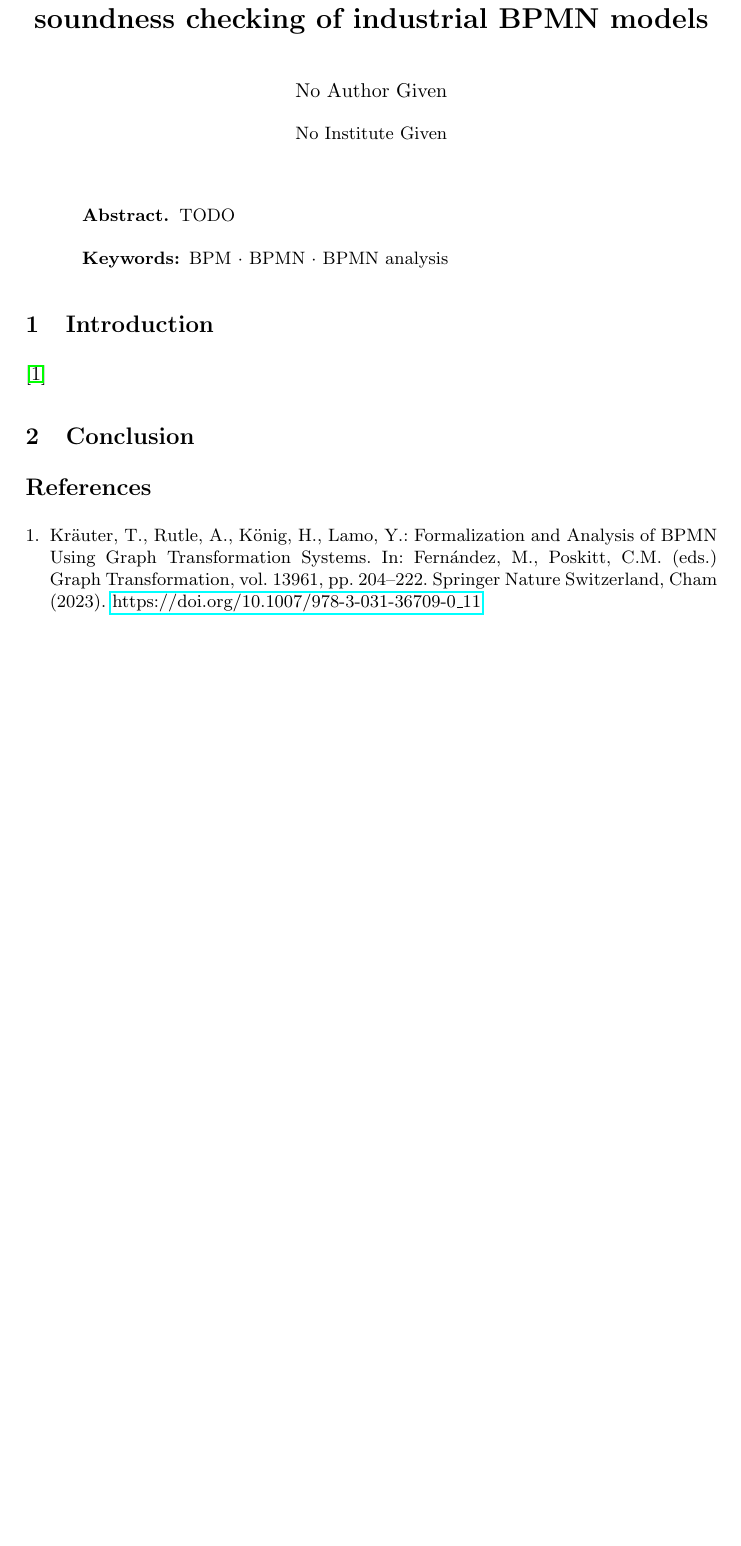
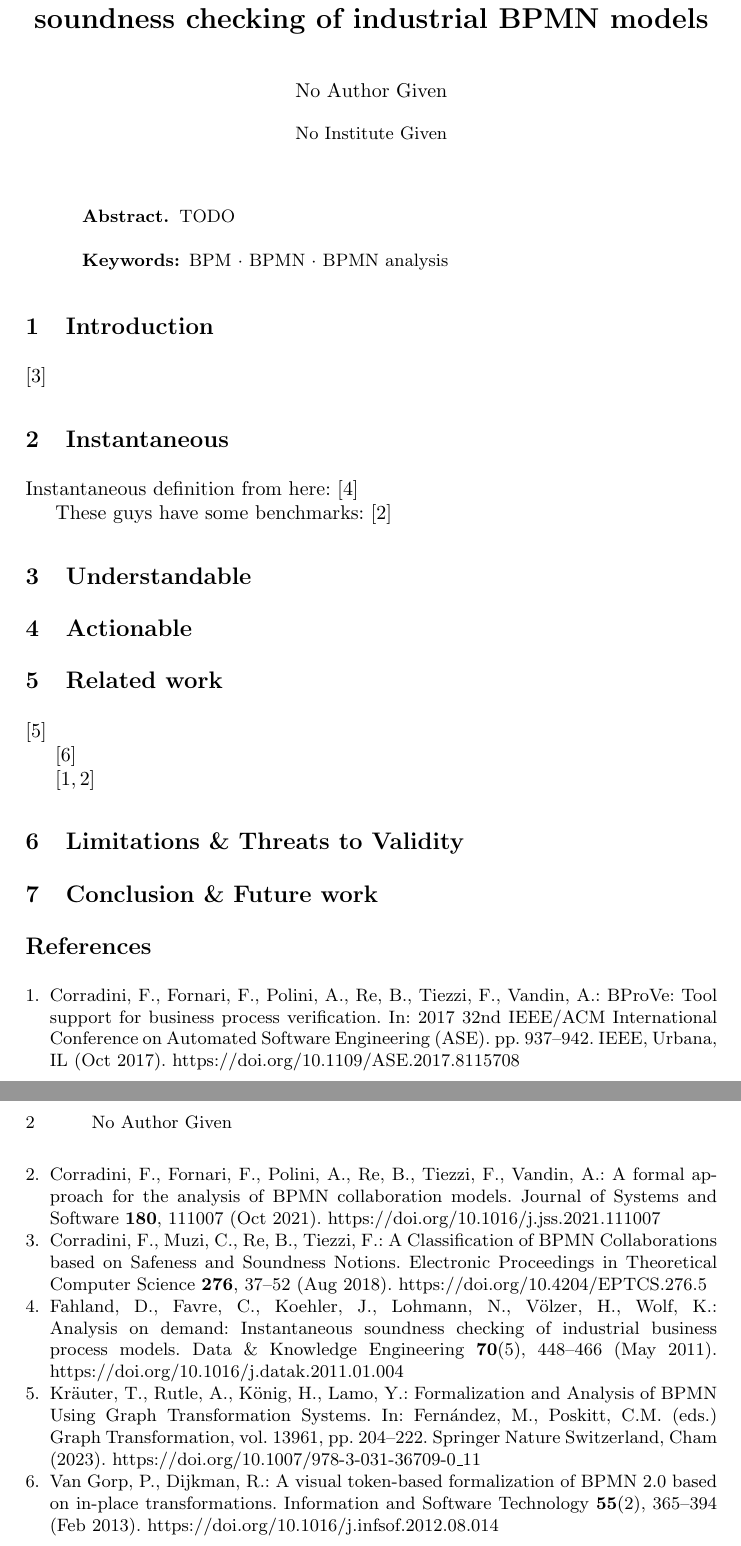
Before and after one commit to timKraeuter/BPM-2024-Extended, a LaTeX paper (main.tex): part of the page before the commit and two parts of pages 1 and 2 of 2 after it, the two joined at a grey line, cut so that both start at the same text, the shorter picture padded with empty space. Compiled offline with pdfLaTeX.

Commit message:
Rough structure

```diff
--- a/main.tex
+++ b/main.tex
@@ -12,7 +12,7 @@
 % to display URLs in blue roman font according to Springer's eBook style:
 % \renewcommand\UrlFont{\color{blue}\rmfamily}
 
-\usepackage{orcidlink} % Orcid links
+% \usepackage{orcidlink} % Orcid links
 % Fix underscore in dois
 \usepackage[strings]{underscore}
 
@@ -48,10 +48,28 @@ BPMN analysis
 
 \section{Introduction}
 
+\cite{corradiniClassificationBPMNCollaborations2018}
+
+\section{Instantaneous}
+Instantaneous definition from here: \cite{fahlandAnalysisDemandInstantaneous2011}
+
+These guys have some benchmarks:
+\cite{corradiniFormalApproachAnalysis2021}
+
+\section{Understandable}
+\section{Actionable}
+
+\section{Related work}
+
 \cite{krauterFormalizationAnalysisBPMN2023}
 
+\cite{vangorpVisualTokenbasedFormalization2013}
 
-\section{Conclusion}
+\cite{corradiniBProVeToolSupport2017,corradiniFormalApproachAnalysis2021}
+
+\section{Limitations \& Threats to Validity}
+
+\section{Conclusion \& Future work}
 
 \bibliographystyle{splncs04}
 \bibliography{bib}
```
